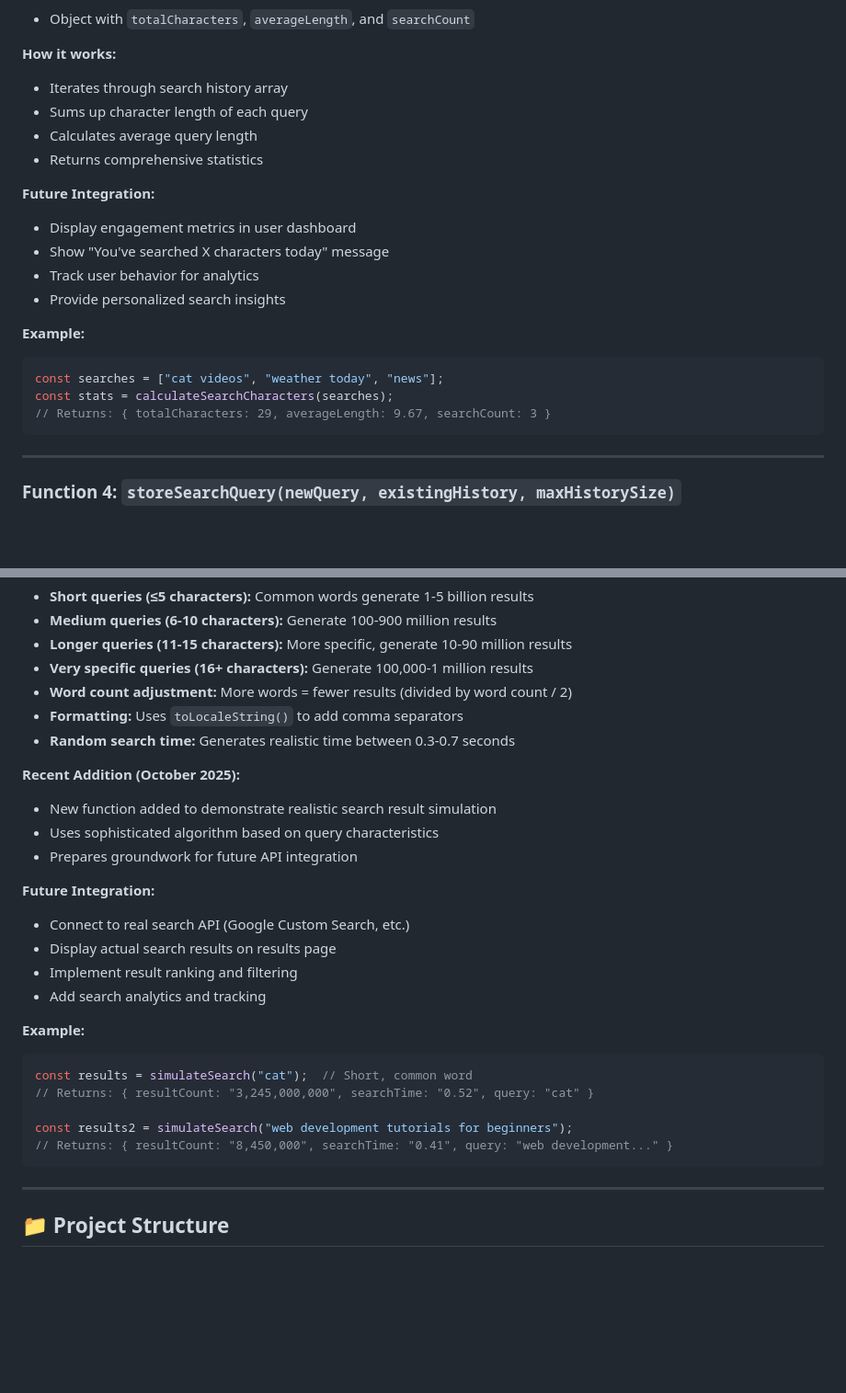
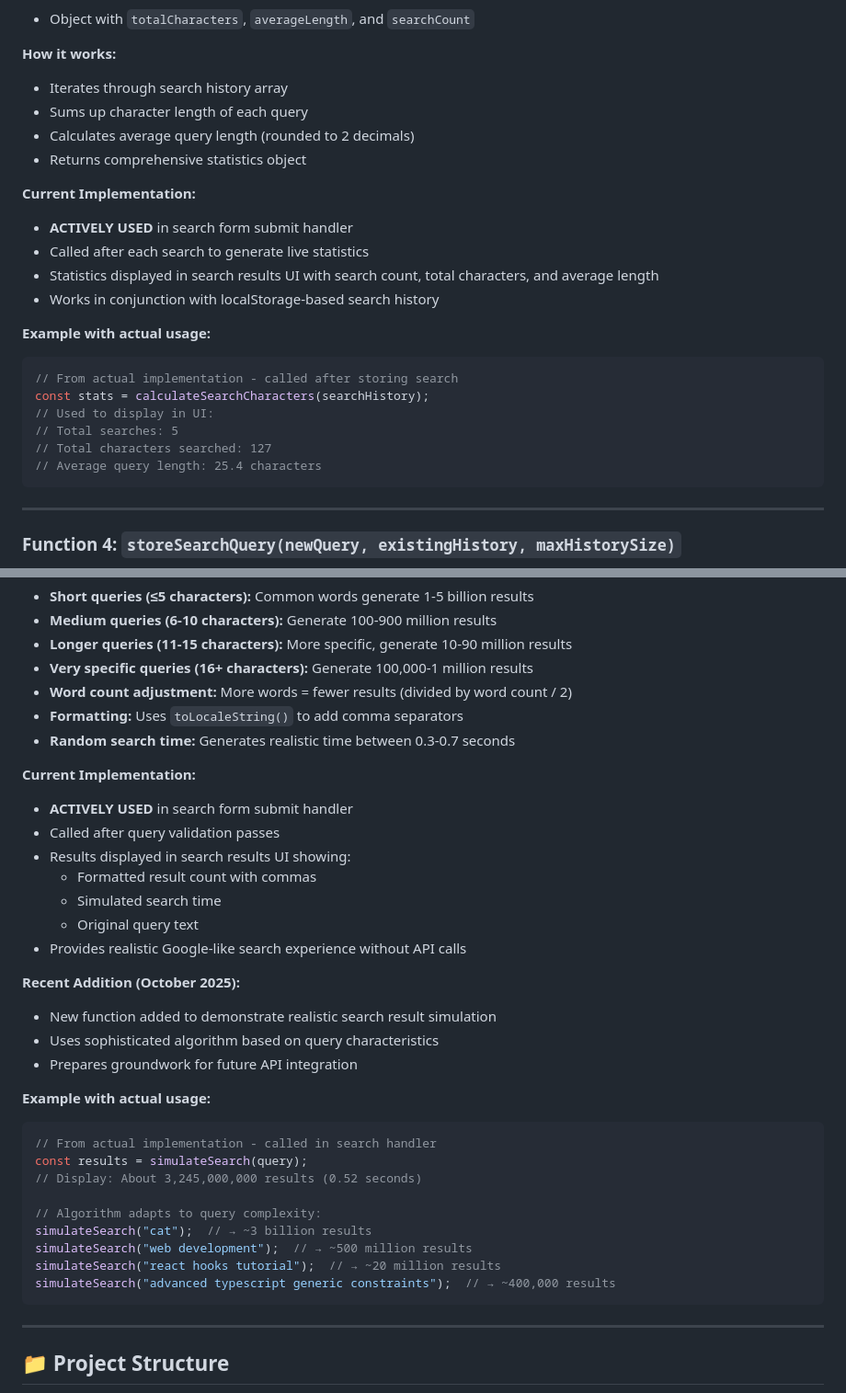
Before and after one commit to growthwithcoding/google-recreation, a Markdown page: README.md, 2 parts joined by grey strips. Shown: that part at 92% size. GitHub-like rendering; blank space fills up the shorter version.

````diff
--- a/README.md
+++ b/README.md
@@ -170,20 +191,23 @@ const featured = getRandomDoodle(doodles);
 **How it works:**
 - Iterates through search history array
 - Sums up character length of each query
-- Calculates average query length
-- Returns comprehensive statistics
+- Calculates average query length (rounded to 2 decimals)
+- Returns comprehensive statistics object
 
-**Future Integration:**
-- Display engagement metrics in user dashboard
-- Show "You've searched X characters today" message
-- Track user behavior for analytics
-- Provide personalized search insights
+**Current Implementation:**
+- **ACTIVELY USED** in search form submit handler
+- Called after each search to generate live statistics
+- Statistics displayed in search results UI with search count, total characters, and average length
+- Works in conjunction with localStorage-based search history
 
-**Example:**
+**Example with actual usage:**
 ```javascript
-const searches = ["cat videos", "weather today", "news"];
-const stats = calculateSearchCharacters(searches);
-// Returns: { totalCharacters: 29, averageLength: 9.67, searchCount: 3 }
+// From actual implementation - called after storing search
+const stats = calculateSearchCharacters(searchHistory);
+// Used to display in UI:
+// Total searches: 5
+// Total characters searched: 127
+// Average query length: 25.4 characters
 ```
 
 ---
@@ -276,24 +316,31 @@ const result = toggleModal(modalState, "open");
 - **Formatting:** Uses `toLocaleString()` to add comma separators
 - **Random search time:** Generates realistic time between 0.3-0.7 seconds
 
+**Current Implementation:**
+- **ACTIVELY USED** in search form submit handler
+- Called after query validation passes
+- Results displayed in search results UI showing:
+  - Formatted result count with commas
+  - Simulated search time
+  - Original query text
+- Provides realistic Google-like search experience without API calls
+
 **Recent Addition (October 2025):**
 - New function added to demonstrate realistic search result simulation
 - Uses sophisticated algorithm based on query characteristics
 - Prepares groundwork for future API integration
 
-**Future Integration:**
-- Connect to real search API (Google Custom Search, etc.)
-- Display actual search results on results page
-- Implement result ranking and filtering
-- Add search analytics and tracking
+**Example with actual usage:**
+```javascript
+// From actual implementation - called in search handler
+const results = simulateSearch(query);
+// Display: About 3,245,000,000 results (0.52 seconds)
 
-**Example:**
-```javascript
-const results = simulateSearch("cat");  // Short, common word
-// Returns: { resultCount: "3,245,000,000", searchTime: "0.52", query: "cat" }
-
-const results2 = simulateSearch("web development tutorials for beginners");
-// Returns: { resultCount: "8,450,000", searchTime: "0.41", query: "web development..." }
+// Algorithm adapts to query complexity:
+simulateSearch("cat");  // → ~3 billion results
+simulateSearch("web development");  // → ~500 million results
+simulateSearch("react hooks tutorial");  // → ~20 million results
+simulateSearch("advanced typescript generic constraints");  // → ~400,000 results
 ```
 
 ---
````
Also changed, not shown: other parts of README.md (+67 -30 lines).
